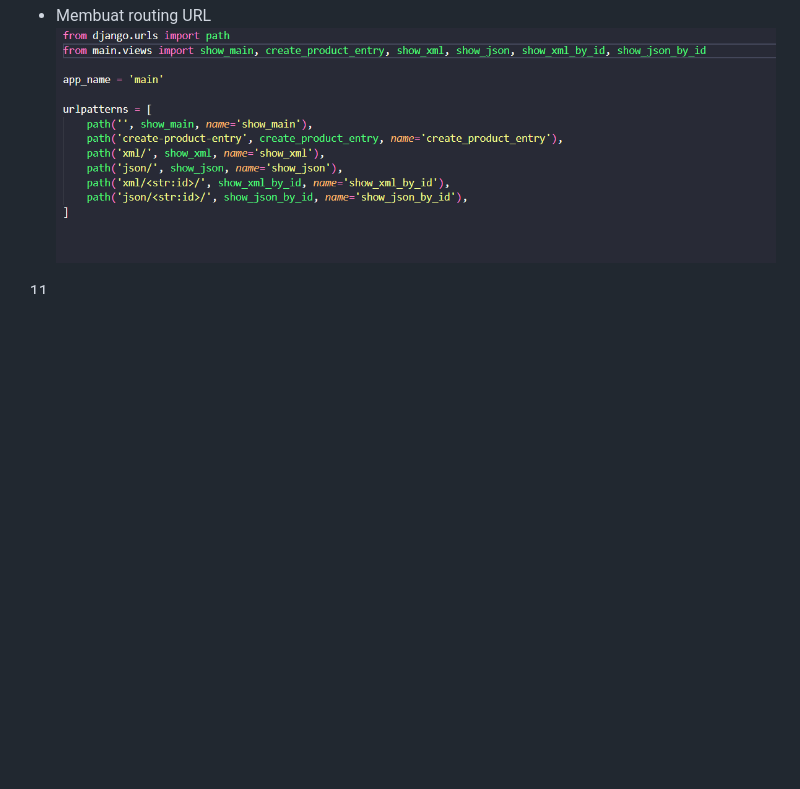
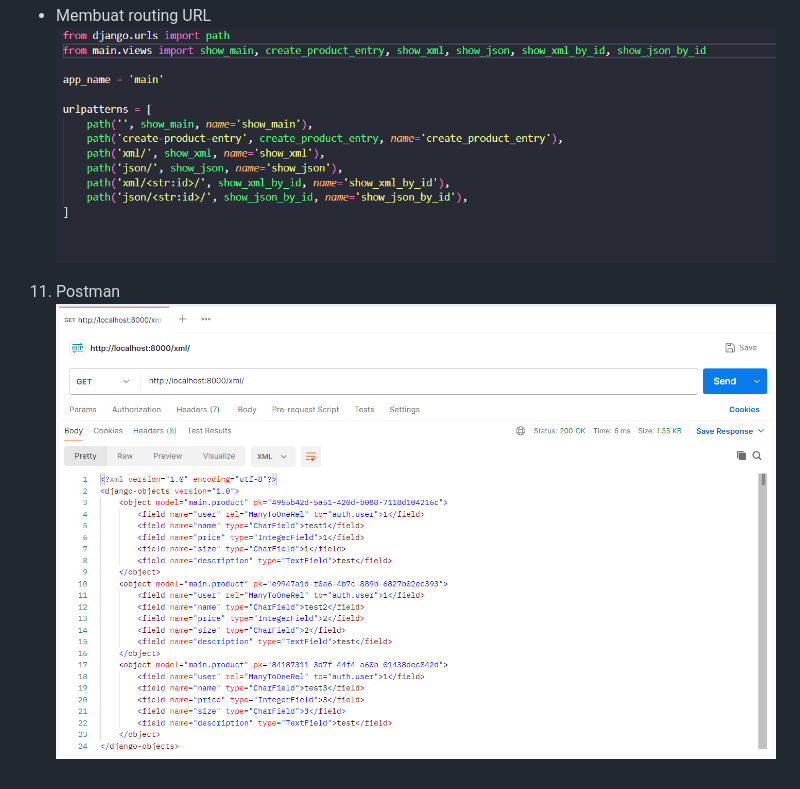
Before and after one commit to reyhanardian16/naiki_apparel, a Markdown page: readme.md, the part around the change. Drawn GitHub-style; blank space fills up the shorter version.

```diff
--- a/readme.md
+++ b/readme.md
@@ -80,4 +80,5 @@ Kita membutuhkan method ini untuk memastikan bahwa data yang diterima dari pengg
    - Membuat routing URL
 ![ss3](routing_url.png)
 
-11.
+11. Postman
+![postman](postman.png)
```
